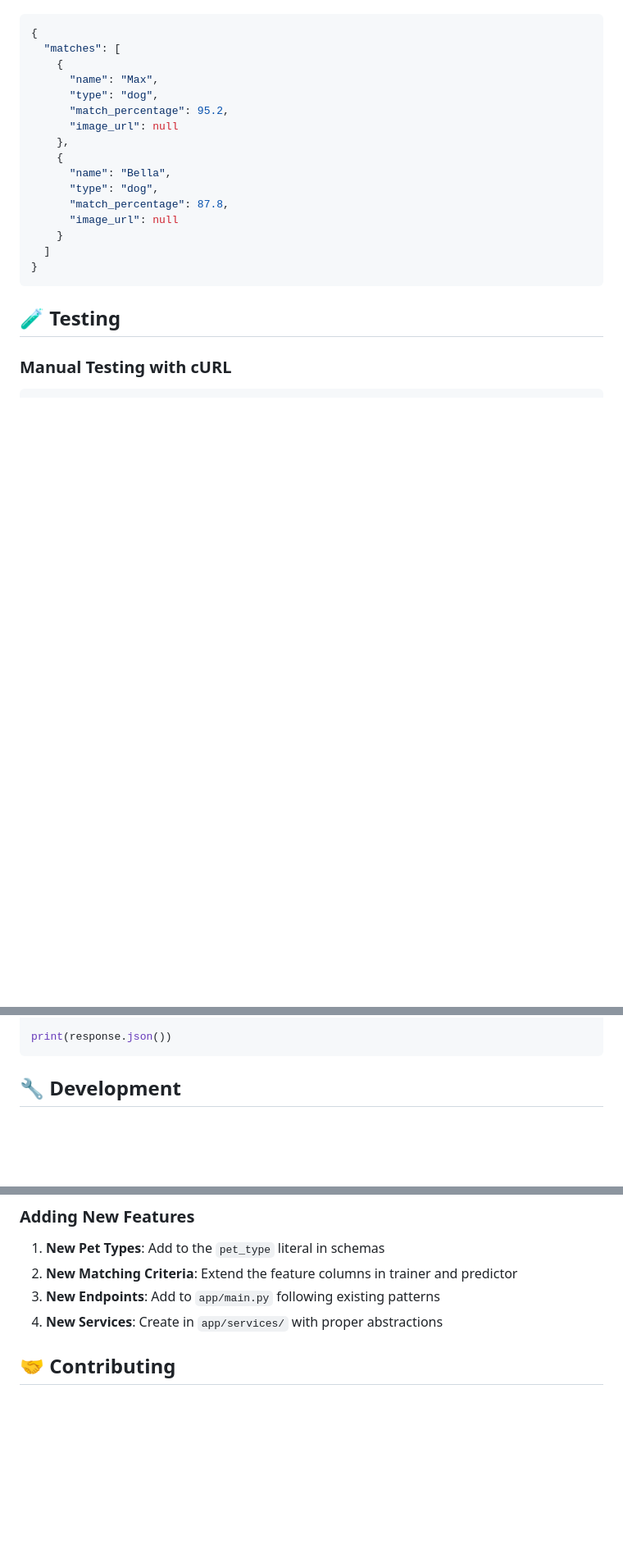
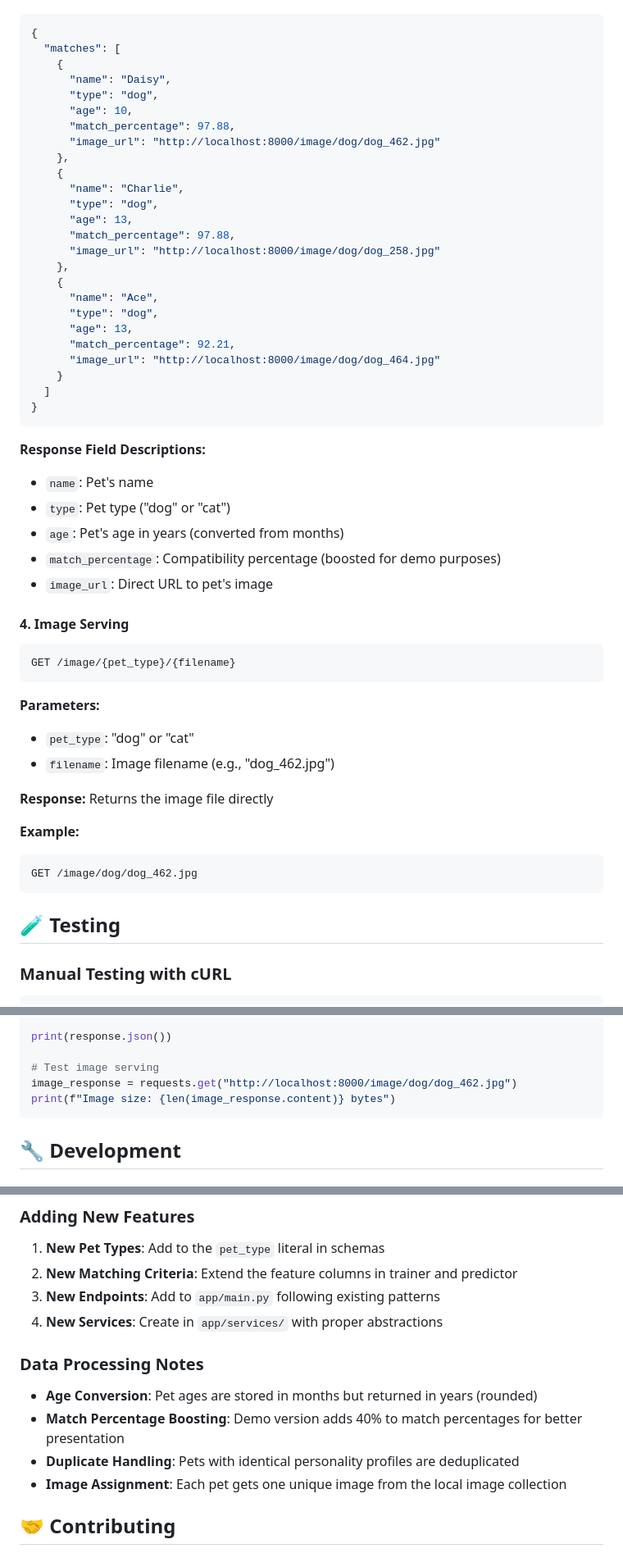
Before and after one commit to michaelige1/friendr, a Markdown page: README.md, 3 parts joined by grey strips. Shown: that part at 82% size. GitHub-like rendering; blank space fills up the shorter version.

````diff
--- a/README.md
+++ b/README.md
@@ -167,19 +169,51 @@ POST /match_pet
 {
   "matches": [
     {
-      "name": "Max",
+      "name": "Daisy",
       "type": "dog",
-      "match_percentage": 95.2,
-      "image_url": null
+      "age": 10,
+      "match_percentage": 97.88,
+      "image_url": "http://localhost:8000/image/dog/dog_462.jpg"
     },
     {
-      "name": "Bella",
+      "name": "Charlie",
       "type": "dog",
-      "match_percentage": 87.8,
-      "image_url": null
+      "age": 13,
+      "match_percentage": 97.88,
+      "image_url": "http://localhost:8000/image/dog/dog_258.jpg"
+    },
+    {
+      "name": "Ace",
+      "type": "dog",
+      "age": 13,
+      "match_percentage": 92.21,
+      "image_url": "http://localhost:8000/image/dog/dog_464.jpg"
     }
   ]
 }
+```
+
+**Response Field Descriptions:**
+- `name`: Pet's name
+- `type`: Pet type ("dog" or "cat")
+- `age`: Pet's age in years (converted from months)
+- `match_percentage`: Compatibility percentage (boosted for demo purposes)
+- `image_url`: Direct URL to pet's image
+
+#### 4. Image Serving
+```http
+GET /image/{pet_type}/{filename}
+```
+
+**Parameters:**
+- `pet_type`: "dog" or "cat"
+- `filename`: Image filename (e.g., "dog_462.jpg")
+
+**Response:** Returns the image file directly
+
+**Example:**
+```http
+GET /image/dog/dog_462.jpg
 ```
 
 ## 🧪 Testing
@@ -224,6 +261,10 @@ response = requests.post(
 )
 
 print(response.json())
+
+# Test image serving
+image_response = requests.get("http://localhost:8000/image/dog/dog_462.jpg")
+print(f"Image size: {len(image_response.content)} bytes")
 ```
 
 ## 🔧 Development
@@ -241,6 +282,13 @@ print(response.json())
 2. **New Matching Criteria**: Extend the feature columns in trainer and predictor
 3. **New Endpoints**: Add to `app/main.py` following existing patterns
 4. **New Services**: Create in `app/services/` with proper abstractions
+
+### Data Processing Notes
+
+- **Age Conversion**: Pet ages are stored in months but returned in years (rounded)
+- **Match Percentage Boosting**: Demo version adds 40% to match percentages for better presentation
+- **Duplicate Handling**: Pets with identical personality profiles are deduplicated
+- **Image Assignment**: Each pet gets one unique image from the local image collection
 
 ## 🤝 Contributing
 
````
Also changed, not shown: other parts of README.md (+7 -1 lines).
